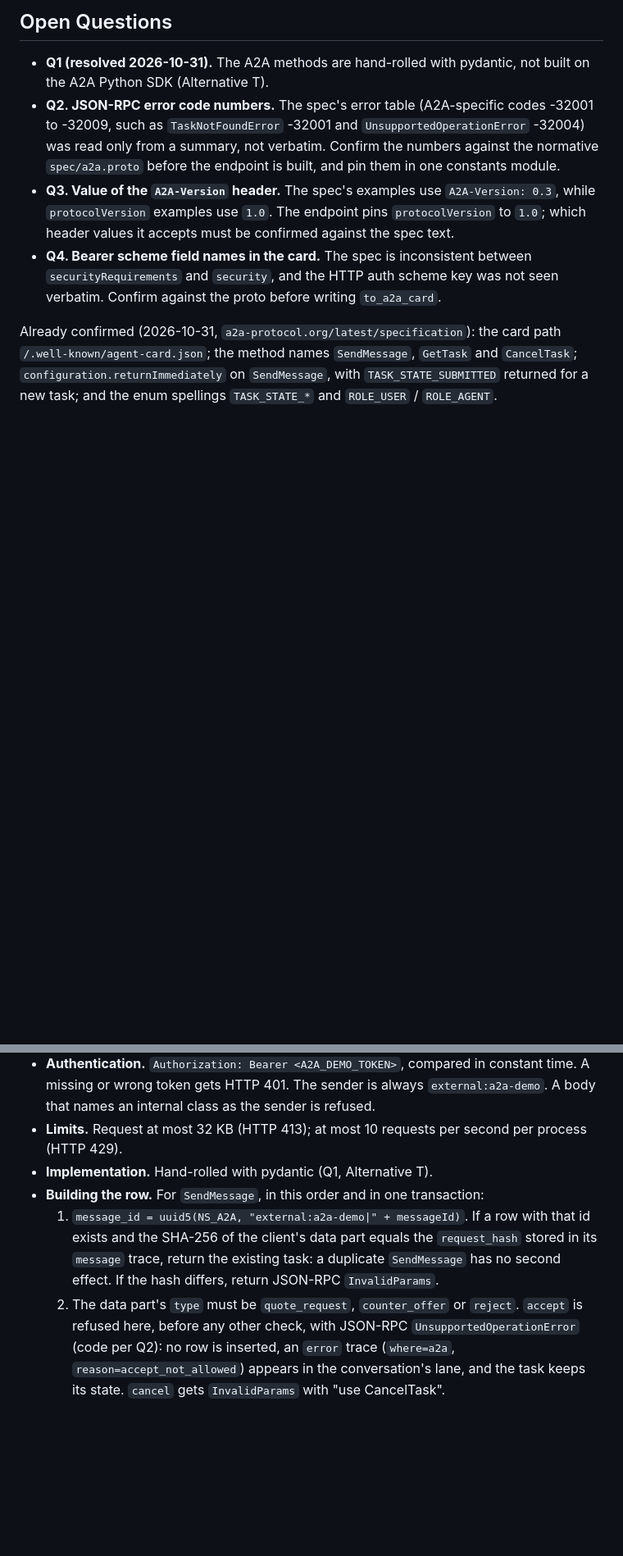
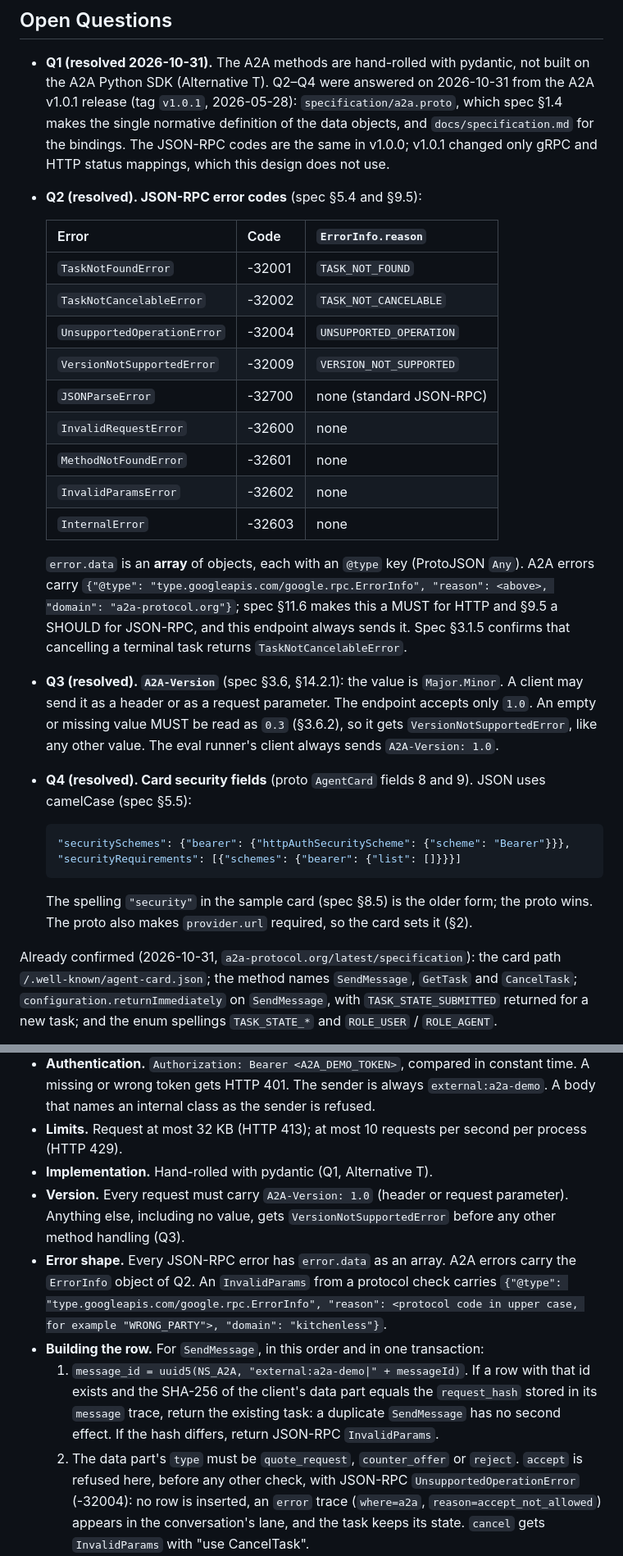
Before and after one commit to street-spinach/kitchenless-agent-platform, a Markdown page: docs/designs/agent-protocol.md, 2 parts joined by grey strips. Shown at 82% size. GitHub-like rendering; blank space fills up the shorter version.

````diff
--- a/docs/designs/agent-protocol.md
+++ b/docs/designs/agent-protocol.md
@@ -170,16 +170,45 @@ This is the only list of non-goals; §15 and "Out of scope (implementation)" poi
 
 *   **Q1 (resolved 2026-10-31).** The A2A methods are hand-rolled with pydantic, not built
     on the A2A Python SDK (Alternative T).
-*   **Q2. JSON-RPC error code numbers.** The spec's error table (A2A-specific codes -32001 to
-    -32009, such as `TaskNotFoundError` -32001 and `UnsupportedOperationError` -32004) was
-    read only from a summary, not verbatim. Confirm the numbers against the normative
-    `spec/a2a.proto` before the endpoint is built, and pin them in one constants module.
-*   **Q3. Value of the `A2A-Version` header.** The spec's examples use `A2A-Version: 0.3`,
-    while `protocolVersion` examples use `1.0`. The endpoint pins `protocolVersion` to
-    `1.0`; which header values it accepts must be confirmed against the spec text.
-*   **Q4. Bearer scheme field names in the card.** The spec is inconsistent between
-    `securityRequirements` and `security`, and the HTTP auth scheme key was not seen
-    verbatim. Confirm against the proto before writing `to_a2a_card`.
+Q2–Q4 were answered on 2026-10-31 from the A2A v1.0.1 release (tag `v1.0.1`, 2026-05-28):
+`specification/a2a.proto`, which spec §1.4 makes the single normative definition of the data
+objects, and `docs/specification.md` for the bindings. The JSON-RPC codes are the same in
+v1.0.0; v1.0.1 changed only gRPC and HTTP status mappings, which this design does not use.
+
+*   **Q2 (resolved). JSON-RPC error codes** (spec §5.4 and §9.5):
+
+    | Error | Code | `ErrorInfo.reason` |
+    |---|---|---|
+    | `TaskNotFoundError` | -32001 | `TASK_NOT_FOUND` |
+    | `TaskNotCancelableError` | -32002 | `TASK_NOT_CANCELABLE` |
+    | `UnsupportedOperationError` | -32004 | `UNSUPPORTED_OPERATION` |
+    | `VersionNotSupportedError` | -32009 | `VERSION_NOT_SUPPORTED` |
+    | `JSONParseError` | -32700 | none (standard JSON-RPC) |
+    | `InvalidRequestError` | -32600 | none |
+    | `MethodNotFoundError` | -32601 | none |
+    | `InvalidParamsError` | -32602 | none |
+    | `InternalError` | -32603 | none |
+
+    `error.data` is an **array** of objects, each with an `@type` key (ProtoJSON `Any`). A2A
+    errors carry `{"@type": "type.googleapis.com/google.rpc.ErrorInfo", "reason": <above>,
+    "domain": "a2a-protocol.org"}`; spec §11.6 makes this a MUST for HTTP and §9.5 a SHOULD
+    for JSON-RPC, and this endpoint always sends it. Spec §3.1.5 confirms that cancelling a
+    terminal task returns `TaskNotCancelableError`.
+*   **Q3 (resolved). `A2A-Version`** (spec §3.6, §14.2.1): the value is `Major.Minor`. A
+    client may send it as a header or as a request parameter. The endpoint accepts only
+    `1.0`. An empty or missing value MUST be read as `0.3` (§3.6.2), so it gets
+    `VersionNotSupportedError`, like any other value. The eval runner's client always sends
+    `A2A-Version: 1.0`.
+*   **Q4 (resolved). Card security fields** (proto `AgentCard` fields 8 and 9). JSON uses
+    camelCase (spec §5.5):
+
+    ```json
+    "securitySchemes": {"bearer": {"httpAuthSecurityScheme": {"scheme": "Bearer"}}},
+    "securityRequirements": [{"schemes": {"bearer": {"list": []}}}]
+    ```
+
+    The spelling `"security"` in the sample card (spec §8.5) is the older form; the proto wins.
+    The proto also makes `provider.url` required, so the card sets it (§2).
 
 Already confirmed (2026-10-31, `a2a-protocol.org/latest/specification`): the card path
 `/.well-known/agent-card.json`; the method names `SendMessage`, `GetTask` and `CancelTask`;
@@ -825,6 +855,13 @@ seller: amend_order ─► order_confirm (new lines and total) ─► household
 *   **Limits.** Request at most 32 KB (HTTP 413); at most 10 requests per second per
     process (HTTP 429).
 *   **Implementation.** Hand-rolled with pydantic (Q1, Alternative T).
+*   **Version.** Every request must carry `A2A-Version: 1.0` (header or request parameter).
+    Anything else, including no value, gets `VersionNotSupportedError` before any other
+    method handling (Q3).
+*   **Error shape.** Every JSON-RPC error has `error.data` as an array. A2A errors carry the
+    `ErrorInfo` object of Q2. An `InvalidParams` from a protocol check carries
+    `{"@type": "type.googleapis.com/google.rpc.ErrorInfo", "reason": <protocol code in
+    upper case, for example "WRONG_PARTY">, "domain": "kitchenless"}`.
 *   **Building the row.** For `SendMessage`, in this order and in one transaction:
     1.  `message_id = uuid5(NS_A2A, "external:a2a-demo|" + messageId)`. If a row with that
         id exists and the SHA-256 of the client's data part equals the `request_hash`
@@ -832,7 +869,7 @@ seller: amend_order ─► order_confirm (new lines and total) ─► household
         has no second effect. If the hash differs, return JSON-RPC `InvalidParams`.
     2.  The data part's `type` must be `quote_request`, `counter_offer` or `reject`.
         `accept` is refused here, before any other check, with JSON-RPC
-        `UnsupportedOperationError` (code per Q2): no row is inserted, an `error` trace
+        `UnsupportedOperationError` (-32004): no row is inserted, an `error` trace
         (`where=a2a`, `reason=accept_not_allowed`) appears in the conversation's lane, and
         the task keeps its state. `cancel` gets `InvalidParams` with "use CancelTask".
     3.  For a `quote_request` with no `contextId`, `a2a_demo.start_context()` inserts the
````
Also changed, not shown: other parts of docs/designs/agent-protocol.md (+22 -17 lines).
